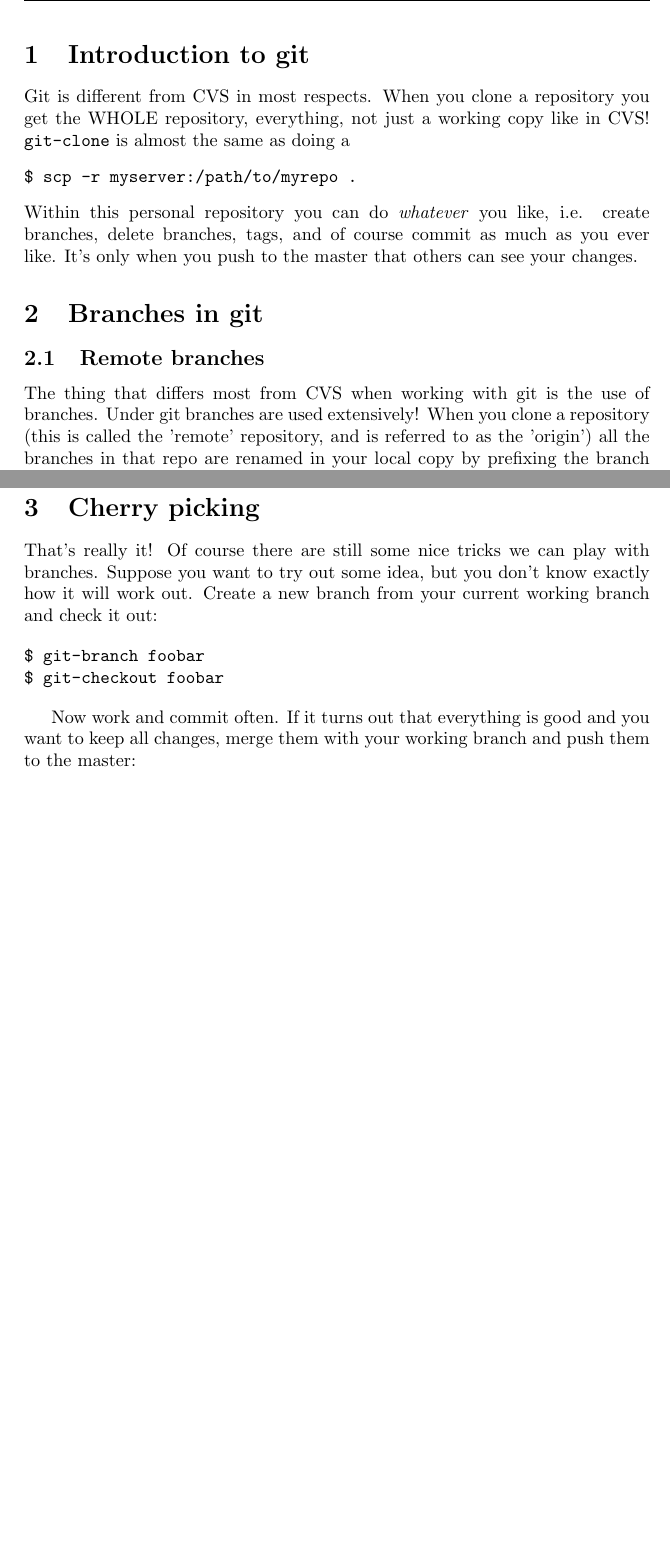
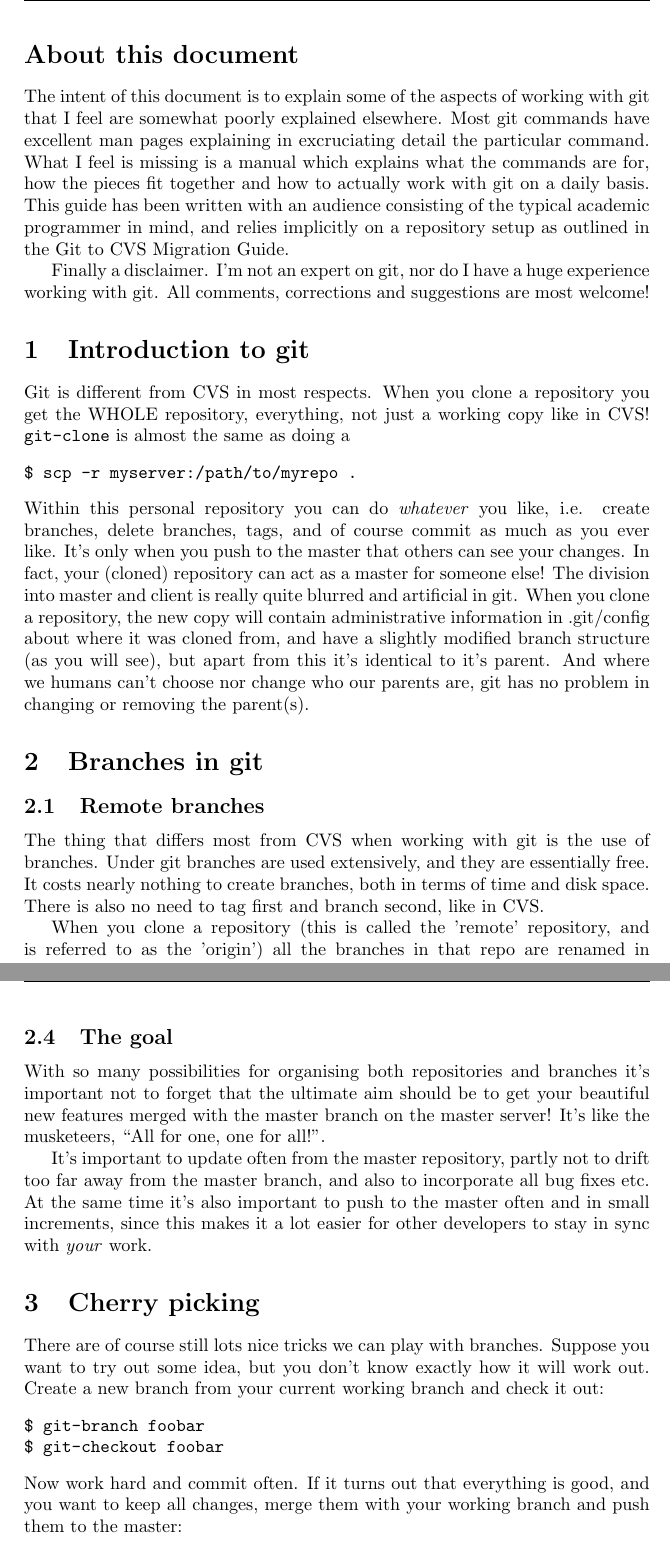
Before and after one commit to juselius/git-guides, a LaTeX document (git_guide.tex): two parts of pages 2 and 3 of 4 before the commit and two parts of pages 2 and 4 of 4 after it, joined at a grey line, cut at the place of the change, the shorter picture padded with empty space. Compiled offline with pdfLaTeX.

Commit message:
Small update.

```diff
--- a/git_guide.tex
+++ b/git_guide.tex
@@ -35,6 +35,19 @@ Corrections and improvements are most welcome via e-mail using the
 {\tt git-format-patch} facility.}
 
 \maketitle
+\section*{About this document}
+The intent of this document is to explain some of the aspects of working with
+git that I feel are somewhat poorly explained elsewhere. Most git commands
+have excellent man pages explaining in excruciating detail the particular
+command. What I feel is missing is a manual which explains what the commands
+are for, how the pieces fit together and how to actually work with git on a
+daily basis. This guide has been written with an audience consisting of the
+typical academic programmer in mind, and relies implicitly on a repository
+setup as outlined in the Git to CVS Migration Guide.
+
+Finally a disclaimer. I'm not an expert on git, nor do I have a huge
+experience working with git. All comments, corrections and suggestions are
+most welcome!
 
 \section{Introduction to git}
 Git is different from CVS in most respects. When you clone a repository you
@@ -46,11 +59,22 @@ $ scp -r myserver:/path/to/myrepo .
 Within this personal repository you can do \textit{whatever} you like, i.e. create
 branches, delete branches, tags, and of course commit as much as you ever
 like. It's only when you push to the master that others can see your changes.
+In fact, your (cloned) repository can act as a master for someone else! The
+division into master and client is really quite blurred and artificial in git.
+When you clone a repository, the new copy will contain administrative
+information in .git/config about where it was cloned from, and have a slightly
+modified branch structure (as you will see), but apart from this it's
+identical to it's parent. And where we humans can't choose nor change who our
+parents are, git has no problem in changing or removing the parent(s).
 
 \section{Branches in git}
 \subsection{Remote branches}
 The thing that differs most from CVS when working with git is the use of
-branches. Under git branches are used extensively! When you clone a repository
+branches. Under git branches are used extensively, and they are essentially
+free. It costs nearly nothing to create branches, both in terms of time and
+disk space. There is also no need to tag first and branch second, like in CVS.
+
+When you clone a repository
 (this is called the 'remote' repository, and is referred to as the 'origin')
 all the branches in that repo are renamed in your local copy by prefixing the
 branch name with '\texttt{origin/}'. These branches are called 'remote
@@ -123,21 +147,30 @@ $ git-add file(s)
 $ git-commit
 \end{verbatim}
 
+\subsection{The goal}
+With so many possibilities for organising both repositories and branches it's
+important not to forget that the ultimate aim should be to get your beautiful
+new features merged with the master branch on the master server! It's like the
+musketeers, ``All for one, one for all!''.
+
+It's important to update often from the master repository, partly not to drift
+too far away from the master branch, and also to incorporate all bug fixes
+etc. At the same time it's also important to push to the master often and in
+small increments, since this makes it a lot easier for other developers to
+stay in sync with \emph{your} work.
+
 \section{Cherry picking}
-That's really it! Of course there are still some nice tricks we can play with
+There are of course still lots nice tricks we can play with
 branches. Suppose you want to try out some idea, but you don't know exactly
 how it will work out. Create a new branch from your current working branch and
 check it out:
-
 \begin{verbatim}
 $ git-branch foobar
 $ git-checkout foobar
 \end{verbatim}
-
-Now work and commit often. If it turns out that everything is good and you
-want to keep all changes, merge them with your working branch and push them to
-the master:
-
+Now work hard and commit often. If it turns out that everything is good, and
+you want to keep all changes, merge them with your working branch and push
+them to the master:
 \begin{verbatim}
 $ git-checkout work
 $ git-merge foobar
@@ -149,7 +180,6 @@ Now you can delete the foobar branch for ever and all times:
 \begin{verbatim}
 $ git-branch -d foobar
 \end{verbatim}
-
 If, on the other hand it turn's out that you had a crackpot idea, and you
 don't want to see any of it anymore, delete the branch and all changes,
 commits and everything on the branch will be gone for ever! No trace of it.
```
Also changed, not shown: git_guide.pdf, git_guide.tex (8 more changed lines).
